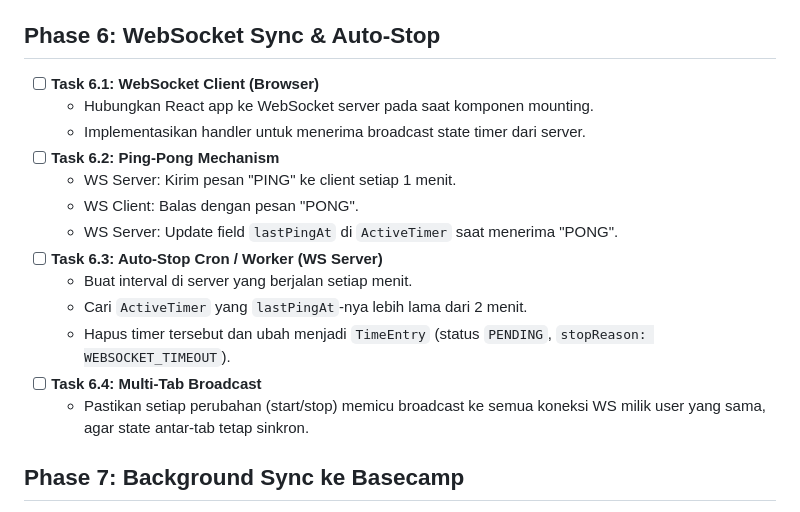
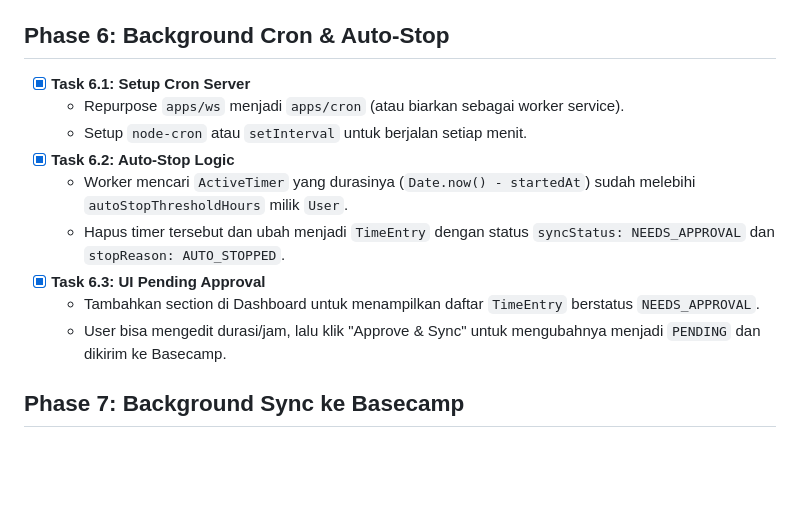
Before and after one commit to dicodingacademy/basetrack, a Markdown page: docs/TASKS.md, the part around the change. GitHub-like rendering; blank space fills up the shorter version.

Commit message:
docs: update product and task docs

```diff
--- a/docs/TASKS.md
+++ b/docs/TASKS.md
@@ -66,20 +66,16 @@ Berdasarkan `docs/PRD.md`, berikut adalah ekstraksi tugas (tasks) yang detail da
   - Buat action route saat user klik "Stop".
   - Logika: Ambil `ActiveTimer`, hapus dari DB, lalu insert ke tabel `TimeEntry` dengan status `PENDING` dan `stopReason: MANUAL`.
 
-## Phase 6: WebSocket Sync & Auto-Stop
-- [ ] **Task 6.1: WebSocket Client (Browser)**
-  - Hubungkan React app ke WebSocket server pada saat komponen mounting.
-  - Implementasikan handler untuk menerima broadcast state timer dari server.
-- [ ] **Task 6.2: Ping-Pong Mechanism**
-  - WS Server: Kirim pesan "PING" ke client setiap 1 menit.
-  - WS Client: Balas dengan pesan "PONG".
-  - WS Server: Update field `lastPingAt` di `ActiveTimer` saat menerima "PONG".
-- [ ] **Task 6.3: Auto-Stop Cron / Worker (WS Server)**
-  - Buat interval di server yang berjalan setiap menit.
-  - Cari `ActiveTimer` yang `lastPingAt`-nya lebih lama dari 2 menit.
-  - Hapus timer tersebut dan ubah menjadi `TimeEntry` (status `PENDING`, `stopReason: WEBSOCKET_TIMEOUT`).
-- [ ] **Task 6.4: Multi-Tab Broadcast**
-  - Pastikan setiap perubahan (start/stop) memicu broadcast ke semua koneksi WS milik user yang sama, agar state antar-tab tetap sinkron.
+## Phase 6: Background Cron & Auto-Stop
+- [x] **Task 6.1: Setup Cron Server**
+  - Repurpose `apps/ws` menjadi `apps/cron` (atau biarkan sebagai worker service).
+  - Setup `node-cron` atau `setInterval` untuk berjalan setiap menit.
+- [x] **Task 6.2: Auto-Stop Logic**
+  - Worker mencari `ActiveTimer` yang durasinya (`Date.now() - startedAt`) sudah melebihi `autoStopThresholdHours` milik `User`.
+  - Hapus timer tersebut dan ubah menjadi `TimeEntry` dengan status `syncStatus: NEEDS_APPROVAL` dan `stopReason: AUTO_STOPPED`.
+- [x] **Task 6.3: UI Pending Approval**
+  - Tambahkan section di Dashboard untuk menampilkan daftar `TimeEntry` berstatus `NEEDS_APPROVAL`.
+  - User bisa mengedit durasi/jam, lalu klik "Approve & Sync" untuk mengubahnya menjadi `PENDING` dan dikirim ke Basecamp.
 
 ## Phase 7: Background Sync ke Basecamp
 - [ ] **Task 7.1: Sync Worker / Action**
```
Also changed, not shown: README.md (added, +170 -0 lines), docs/PRD.md (+18 -19 lines).
